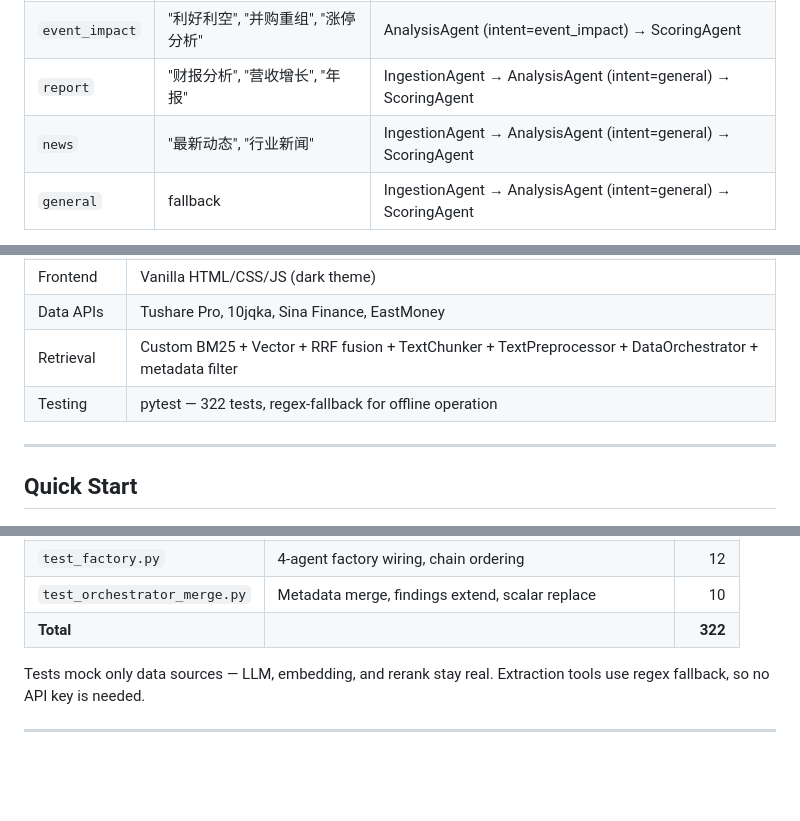
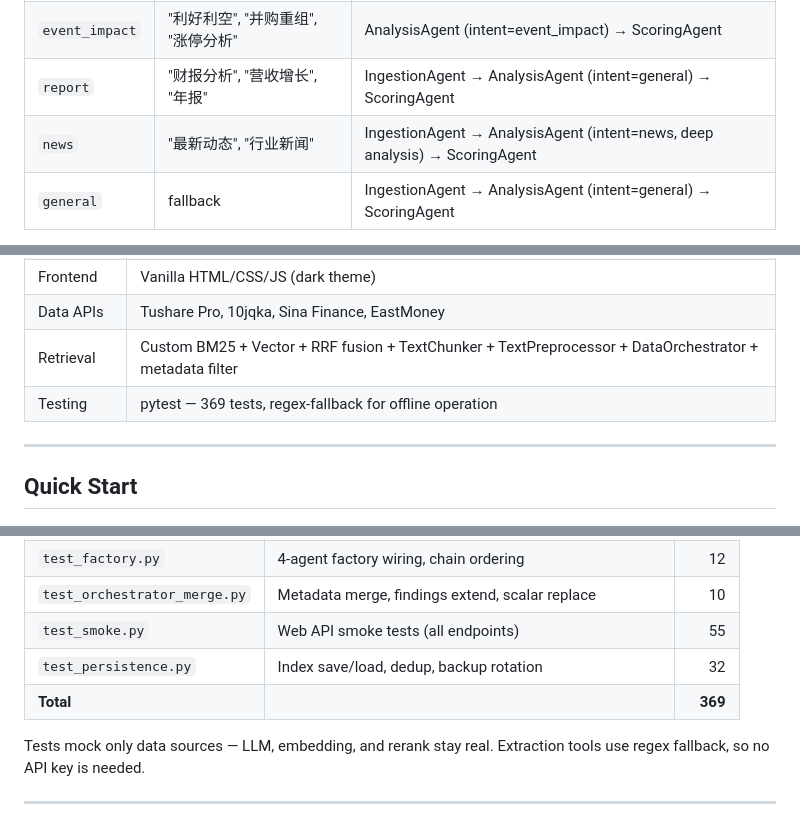
Before and after one commit to AllenMing3/Allen_FinanceRag, a Markdown page: README.md, 3 parts joined by grey strips. Drawn GitHub-style; blank space fills up the shorter version.

```diff
--- a/README.md
+++ b/README.md
@@ -87,7 +87,7 @@ Fetch → Index → Process → Output → Evolve
 | `kline` | "茅台走势", "RSI指标", "支撑位" | AnalysisAgent (intent=kline) → ScoringAgent |
 | `event_impact` | "利好利空", "并购重组", "涨停分析" | AnalysisAgent (intent=event_impact) → ScoringAgent |
 | `report` | "财报分析", "营收增长", "年报" | IngestionAgent → AnalysisAgent (intent=general) → ScoringAgent |
-| `news` | "最新动态", "行业新闻" | IngestionAgent → AnalysisAgent (intent=general) → ScoringAgent |
+| `news` | "最新动态", "行业新闻" | IngestionAgent → AnalysisAgent (intent=news, deep analysis) → ScoringAgent |
 | `general` | fallback | IngestionAgent → AnalysisAgent (intent=general) → ScoringAgent |
 
 **Design principle:** Every chain ends with `ScoringAgent` to ensure output quality. `CoordinatorAgent` is never placed in chains — the pipeline itself handles routing. `AnalysisAgent` consolidates extraction, K-line, event impact, and report generation — selecting tools by `intent` metadata.
@@ -105,7 +105,7 @@ Fetch → Index → Process → Output → Evolve
 | Frontend | Vanilla HTML/CSS/JS (dark theme) |
 | Data APIs | Tushare Pro, 10jqka, Sina Finance, EastMoney |
 | Retrieval | Custom BM25 + Vector + RRF fusion + TextChunker + TextPreprocessor + DataOrchestrator + metadata filter |
-| Testing | pytest — 322 tests, regex-fallback for offline operation |
+| Testing | pytest — 369 tests, regex-fallback for offline operation |
 
 ---
 
@@ -162,7 +162,9 @@ python -m pytest tests/ -v
 | `test_query_parser.py` | QueryParser intent, entity, date extraction | 23 |
 | `test_factory.py` | 4-agent factory wiring, chain ordering | 12 |
 | `test_orchestrator_merge.py` | Metadata merge, findings extend, scalar replace | 10 |
-| **Total** | | **322** |
+| `test_smoke.py` | Web API smoke tests (all endpoints) | 55 |
+| `test_persistence.py` | Index save/load, dedup, backup rotation | 32 |
+| **Total** | | **369** |
 
 Tests mock only data sources — LLM, embedding, and rerank stay real. Extraction tools use regex fallback, so no API key is needed.
 
```
Also changed, not shown: other parts of README.md (+10 -6 lines), USER_GUIDE.md (+18 -6 lines), docs/ARCHITECTURE.md (+29 -5 lines).
